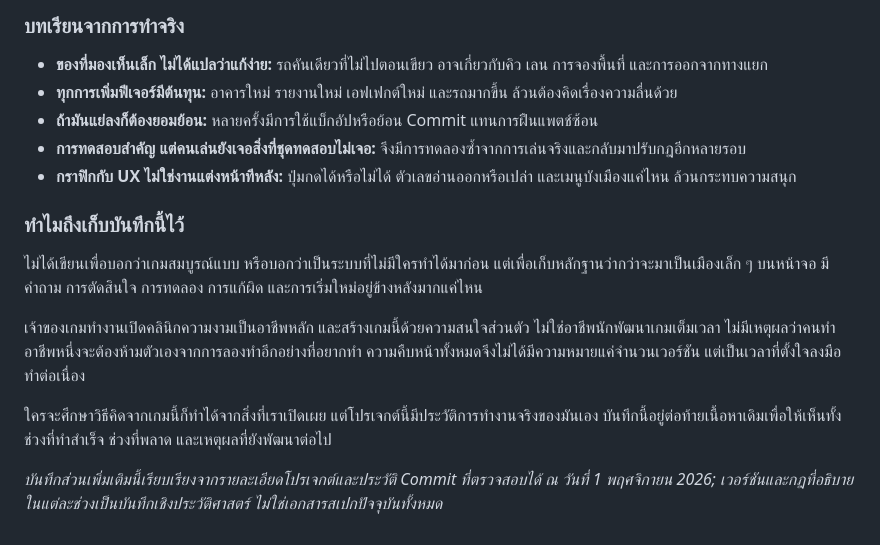
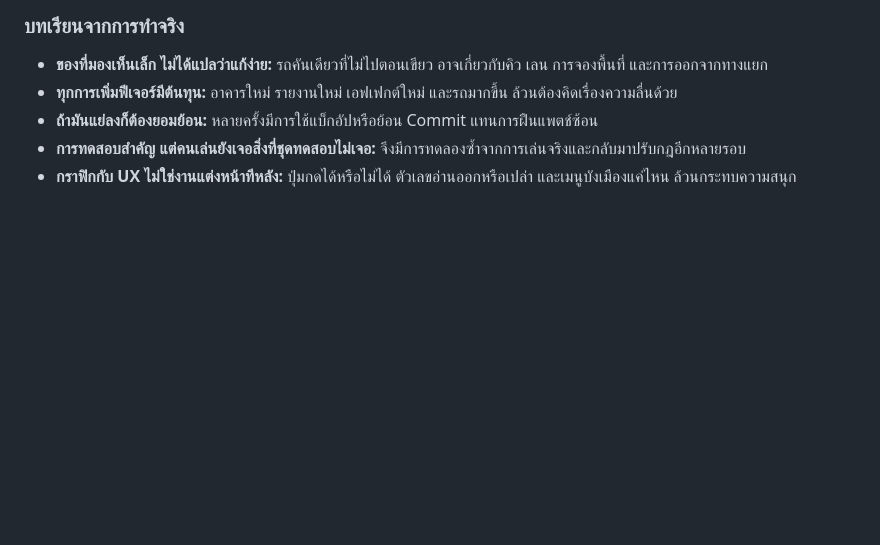
Before and after one commit to SumoSk/SMGame, a Markdown page: README.md, the part around the change. GitHub-like rendering; blank space fills up the shorter version.

Commit message:
docs: remove closing editorial section from README

```diff
--- a/README.md
+++ b/README.md
@@ -264,13 +264,3 @@ Focused checks: node work/test-dynamic-citizens.cjs, node work/test-citizens-das
 - **ถ้ามันแย่ลงก็ต้องยอมย้อน:** หลายครั้งมีการใช้แบ็กอัปหรือย้อน Commit แทนการฝืนแพตช์ซ้อน
 - **การทดสอบสำคัญ แต่คนเล่นยังเจอสิ่งที่ชุดทดสอบไม่เจอ:** จึงมีการทดลองซ้ำจากการเล่นจริงและกลับมาปรับกฎอีกหลายรอบ
 - **กราฟิกกับ UX ไม่ใช่งานแต่งหน้าทีหลัง:** ปุ่มกดได้หรือไม่ได้ ตัวเลขอ่านออกหรือเปล่า และเมนูบังเมืองแค่ไหน ล้วนกระทบความสนุก
-
-### ทำไมถึงเก็บบันทึกนี้ไว้
-
-ไม่ได้เขียนเพื่อบอกว่าเกมสมบูรณ์แบบ หรือบอกว่าเป็นระบบที่ไม่มีใครทำได้มาก่อน แต่เพื่อเก็บหลักฐานว่ากว่าจะมาเป็นเมืองเล็ก ๆ บนหน้าจอ มีคำถาม การตัดสินใจ การทดลอง การแก้ผิด และการเริ่มใหม่อยู่ข้างหลังมากแค่ไหน
-
-เจ้าของเกมทำงานเปิดคลินิกความงามเป็นอาชีพหลัก และสร้างเกมนี้ด้วยความสนใจส่วนตัว ไม่ใช่อาชีพนักพัฒนาเกมเต็มเวลา ไม่มีเหตุผลว่าคนทำอาชีพหนึ่งจะต้องห้ามตัวเองจากการลองทำอีกอย่างที่อยากทำ ความคืบหน้าทั้งหมดจึงไม่ได้มีความหมายแค่จำนวนเวอร์ชัน แต่เป็นเวลาที่ตั้งใจลงมือทำต่อเนื่อง
-
-ใครจะศึกษาวิธีคิดจากเกมนี้ก็ทำได้จากสิ่งที่เราเปิดเผย แต่โปรเจกต์นี้มีประวัติการทำงานจริงของมันเอง บันทึกนี้อยู่ต่อท้ายเนื้อหาเดิมเพื่อให้เห็นทั้งช่วงที่ทำสำเร็จ ช่วงที่พลาด และเหตุผลที่ยังพัฒนาต่อไป
-
-_บันทึกส่วนเพิ่มเติมนี้เรียบเรียงจากรายละเอียดโปรเจกต์และประวัติ Commit ที่ตรวจสอบได้ ณ วันที่ 1 พฤศจิกายน 2026; เวอร์ชันและกฎที่อธิบายในแต่ละช่วงเป็นบันทึกเชิงประวัติศาสตร์ ไม่ใช่เอกสารสเปกปัจจุบันทั้งหมด_
```
